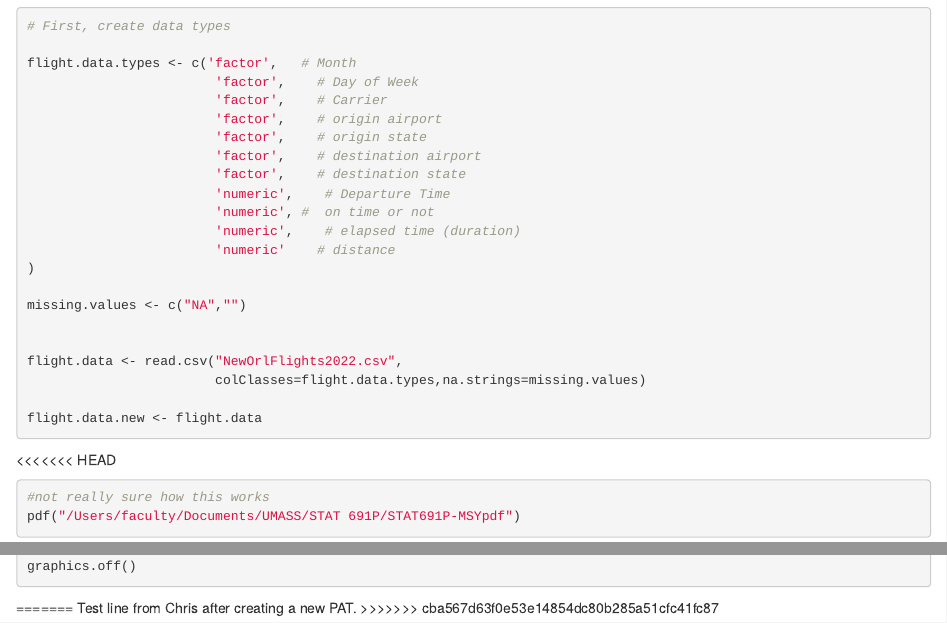
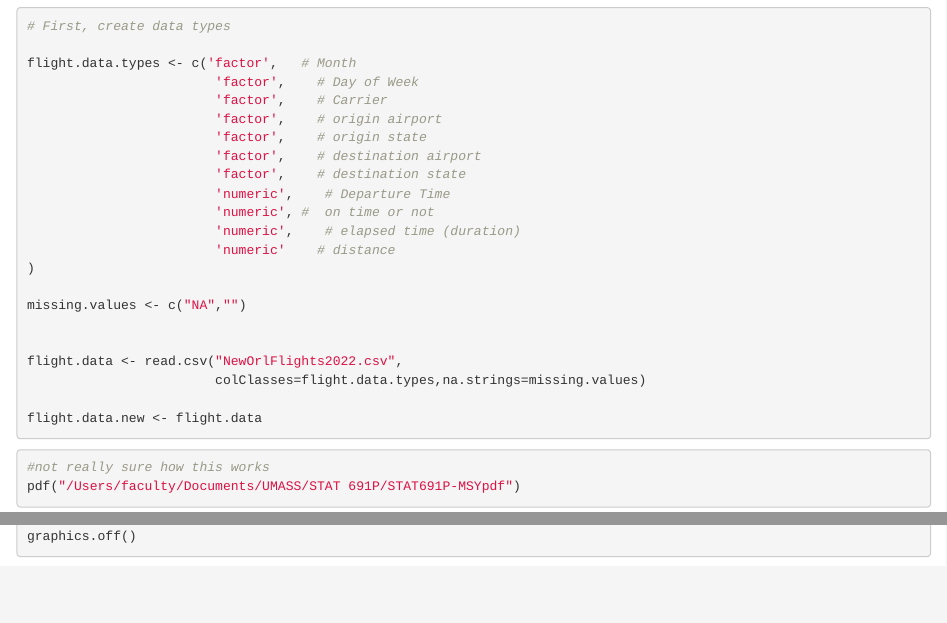
Before and after one commit to eharvey15/STAT691P-MSY, an R Markdown document (Assignment2.Rmd): the page in a window 1100 px wide, from 2010 px down, and a second part further down, joined at a grey line. Rendered offline with R 4.5, knitr and Pandoc, with nearby package versions; some code elsewhere in the file could not run offline.

Commit message:
Remove file conflict messages

````diff
--- a/Assignment2.Rmd
+++ b/Assignment2.Rmd
@@ -58,7 +58,6 @@ flight.data <- read.csv("NewOrlFlights2022.csv",
 flight.data.new <- flight.data
 ```
 
-<<<<<<< HEAD
 
 ```{r}
 #not really sure how this works
@@ -212,8 +211,3 @@ graphics.off()
 
 
 ```
-
-
-=======
-Test line from Chris after creating a new PAT.
->>>>>>> cba567d63f0e53e14854dc80b285a51cfc41fc87
````
